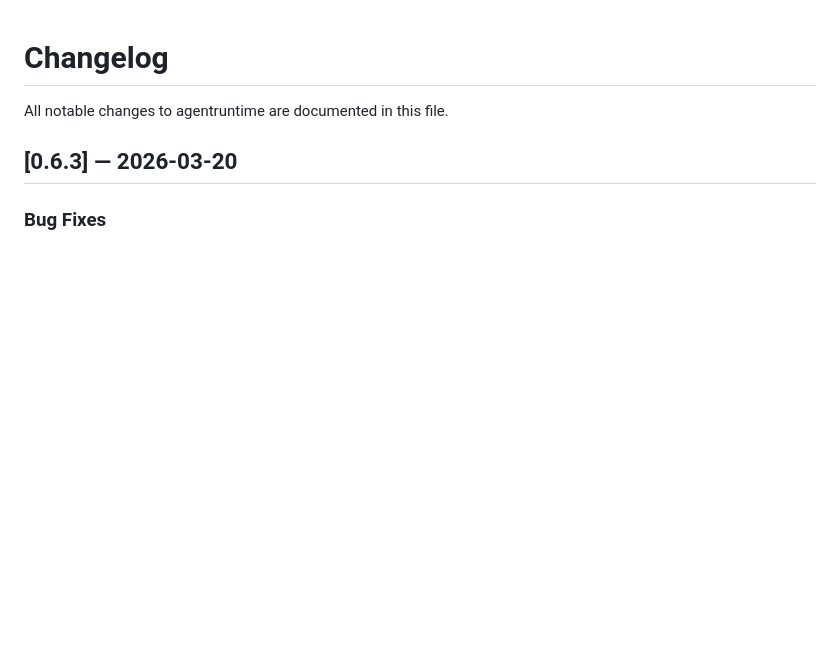
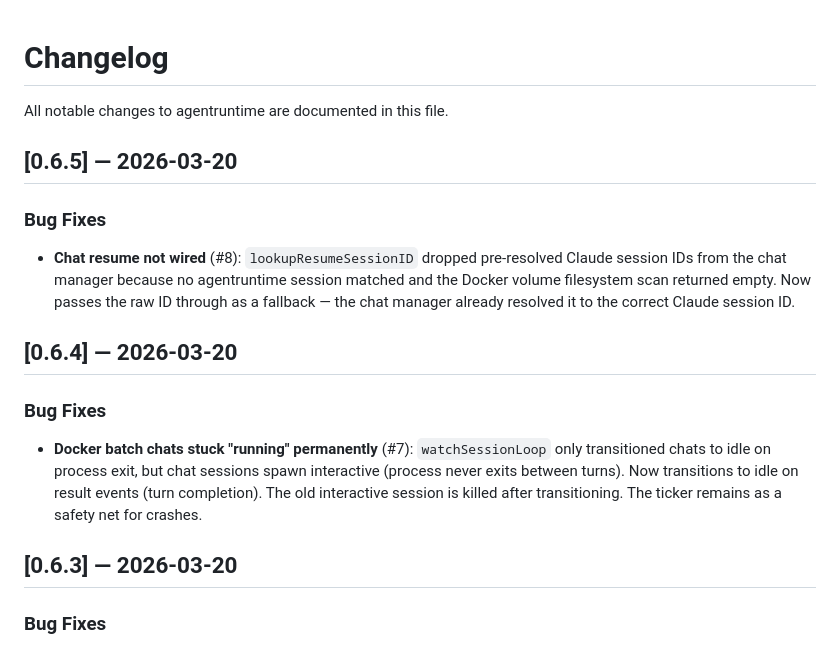
Before and after one commit to danieliser/agentruntime, a Markdown page: CHANGELOG.md, the part around the change. Rendered like a GitHub page; blank space fills up the shorter version.

Commit message:
chore: update CHANGELOG for v0.6.4–v0.6.5
Co-Authored-By: Claude Opus 4.6 (1M context) <noreply@anthropic.com>

```diff
--- a/CHANGELOG.md
+++ b/CHANGELOG.md
@@ -1,6 +1,22 @@
 # Changelog
 
 All notable changes to agentruntime are documented in this file.
+
+## [0.6.5] — 2026-03-20
+
+### Bug Fixes
+- **Chat resume not wired** (#8): `lookupResumeSessionID` dropped pre-resolved Claude session
+  IDs from the chat manager because no agentruntime session matched and the Docker volume
+  filesystem scan returned empty. Now passes the raw ID through as a fallback — the chat
+  manager already resolved it to the correct Claude session ID.
+
+## [0.6.4] — 2026-03-20
+
+### Bug Fixes
+- **Docker batch chats stuck "running" permanently** (#7): `watchSessionLoop` only transitioned
+  chats to idle on process exit, but chat sessions spawn interactive (process never exits between
+  turns). Now transitions to idle on result events (turn completion). The old interactive session
+  is killed after transitioning. The ticker remains as a safety net for crashes.
 
 ## [0.6.3] — 2026-03-20
 
```
